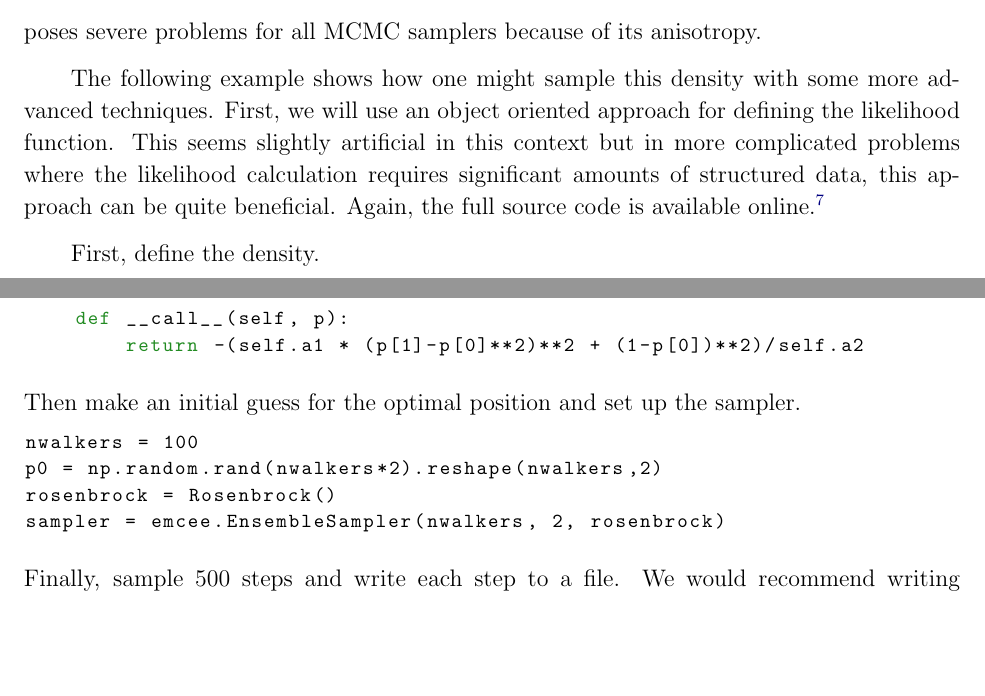
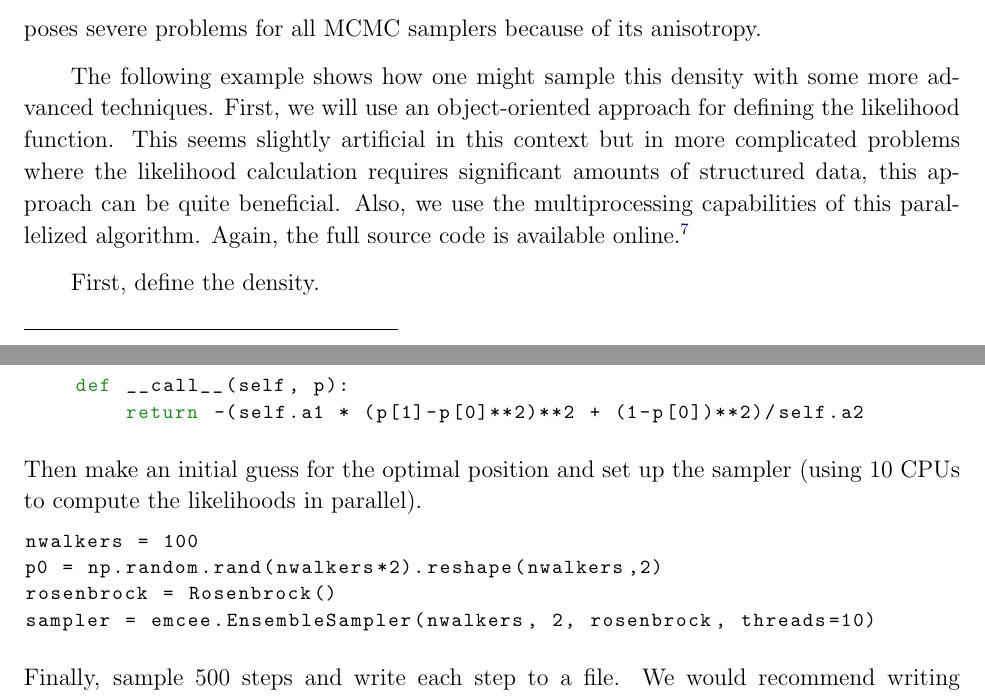
Before and after one commit to dfm/emcee, a LaTeX paper (document/doc.tex): two parts of pages 16 and 17 of 21, joined at a grey line, cut so that both start at the same text, the shorter picture padded with empty space. Compiled offline with pdfLaTeX.

Commit message:
updating the rosenbrock example to use multiprocessing

```diff
--- a/document/doc.tex
+++ b/document/doc.tex
@@ -943,11 +943,12 @@ Despite the fact that it is only two-dimensional, the Rosenbrock density
 poses severe problems for all MCMC samplers because of its anisotropy.
 
 The following example shows how one might sample this density with some more
-advanced techniques. First, we will use an object oriented approach for
+advanced techniques. First, we will use an object-oriented approach for
 defining the likelihood function. This seems slightly artificial in this
 context but in more complicated problems where the likelihood calculation
 requires significant amounts of structured data, this approach can be
-quite beneficial. Again, the full source code is available online.%
+quite beneficial. Also, we use the multiprocessing capabilities of this
+parallelized algorithm. Again, the full source code is available online.%
 \footnote{\url{http://danfm.ca/emcee/rosenbrock/}}
 
 First, define the density.
@@ -964,12 +965,13 @@ class Rosenbrock(object):
         return -(self.a1 * (p[1]-p[0]**2)**2 + (1-p[0])**2)/self.a2
 
 \end{lstlisting}
-Then make an initial guess for the optimal position and set up the sampler.
+Then make an initial guess for the optimal position and set up the sampler
+(using 10 CPUs to compute the likelihoods in parallel).
 \begin{lstlisting}
 nwalkers = 100
 p0 = np.random.rand(nwalkers*2).reshape(nwalkers,2)
 rosenbrock = Rosenbrock()
-sampler = emcee.EnsembleSampler(nwalkers, 2, rosenbrock)
+sampler = emcee.EnsembleSampler(nwalkers, 2, rosenbrock, threads=10)
 \end{lstlisting}
 Finally, sample 500 steps and write each step to a file. We would recommend
 writing atomically to a binary format (for example, \project{HDF5}\ or
```
Also changed, not shown: document/doc.tex (4 more changed lines), 2 other files.
